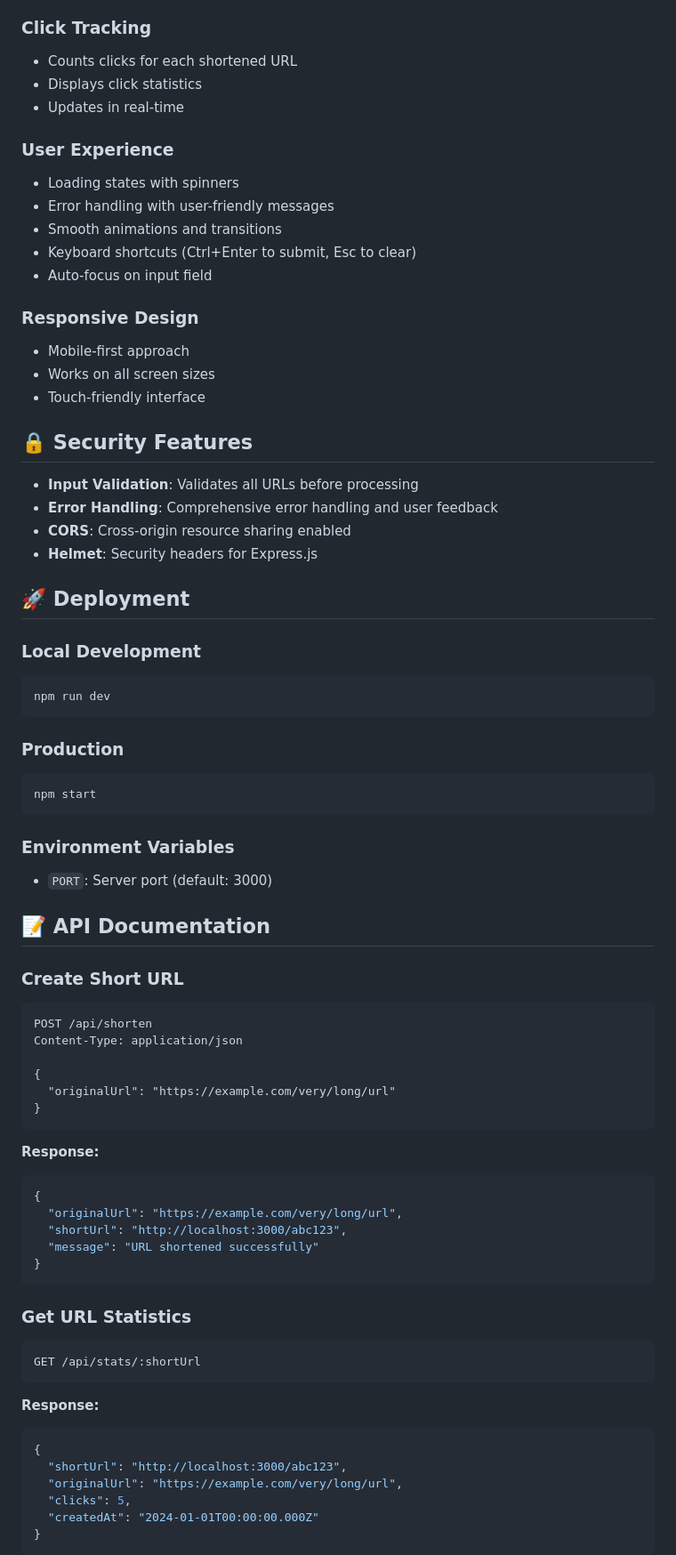
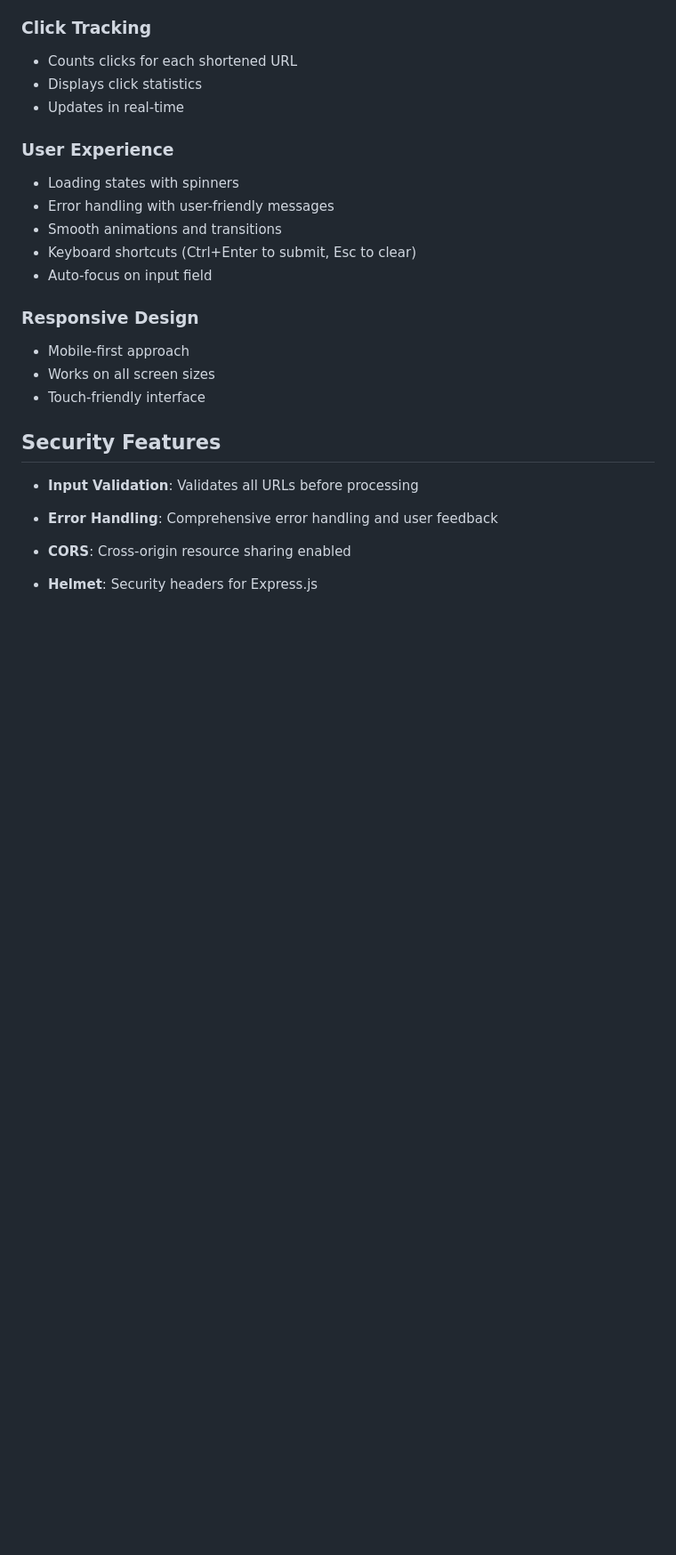
Before and after one commit to monikajangam/URL_Shortner, a Markdown page: README.md, the part around one of its changes. Shown at 89% size. Drawn GitHub-style; blank space fills up the shorter version.

````diff
--- a/README.md
+++ b/README.md
@@ -135,61 +96,11 @@ url-shortener/
 - Works on all screen sizes
 - Touch-friendly interface
 
-## 🔒 Security Features
+##  Security Features
 
 - **Input Validation**: Validates all URLs before processing
 - **Error Handling**: Comprehensive error handling and user feedback
 - **CORS**: Cross-origin resource sharing enabled
 - **Helmet**: Security headers for Express.js
 
-## 🚀 Deployment
 
-### Local Development
-```bash
-npm run dev
-```
-
-### Production
-```bash
-npm start
-```
-
-### Environment Variables
-- `PORT`: Server port (default: 3000)
-
-## 📝 API Documentation
-
-### Create Short URL
-```http
-POST /api/shorten
-Content-Type: application/json
-
-{
-  "originalUrl": "https://example.com/very/long/url"
-}
-```
-
-**Response:**
-```json
-{
-  "originalUrl": "https://example.com/very/long/url",
-  "shortUrl": "http://localhost:3000/abc123",
-  "message": "URL shortened successfully"
-}
-```
-
-### Get URL Statistics
-```http
-GET /api/stats/:shortUrl
-```
-
-**Response:**
-```json
-{
-  "shortUrl": "http://localhost:3000/abc123",
-  "originalUrl": "https://example.com/very/long/url",
-  "clicks": 5,
-  "createdAt": "2024-01-01T00:00:00.000Z"
-}
-```
-
````
Also changed, not shown: other parts of README.md (+5 -79 lines).
